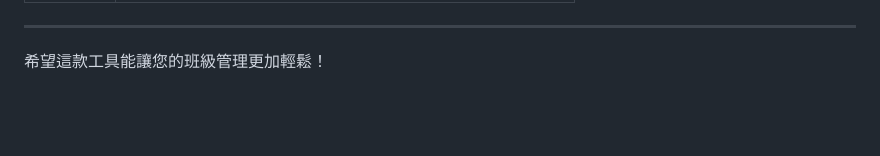
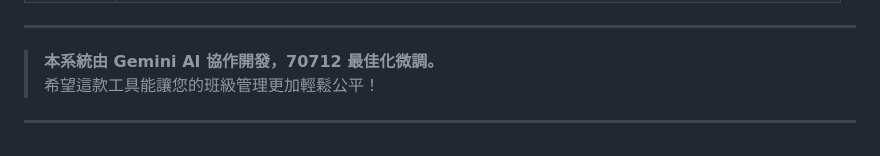
Before and after one commit to small-ray-home/seating-chart-maker, a Markdown page: README.md, the part around one of its changes. Drawn GitHub-style; blank space fills up the shorter version.

```diff
--- a/README.md
+++ b/README.md
@@ -61,3 +71,5 @@
 
 ---
-希望這款工具能讓您的班級管理更加輕鬆！
+> **本系統由 Gemini AI 協作開發，70712 最佳化微調。**
+> 希望這款工具能讓您的班級管理更加輕鬆公平！
+---
```
Also changed, not shown: other parts of README.md (+53 -43 lines).
